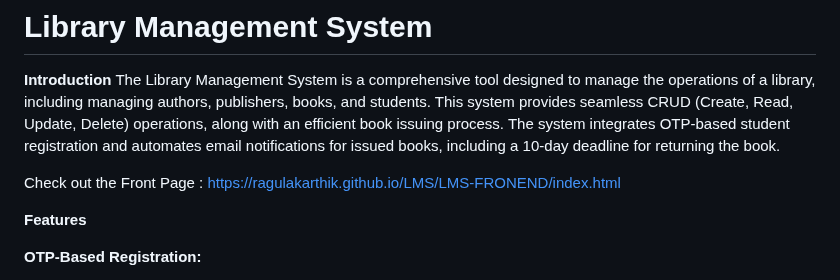
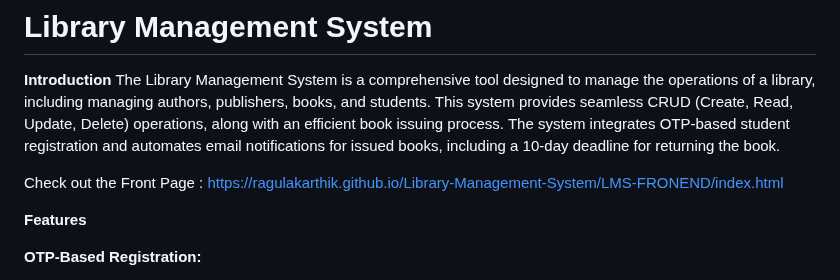
Before and after one commit to Ragulakarthik/Library-Management-System, a Markdown page: README.md, the part around the change. Rendered like a GitHub page.

```diff
--- a/README.md
+++ b/README.md
@@ -3,7 +3,7 @@
 **Introduction**
 The Library Management System is a comprehensive tool designed to manage the operations of a library, including managing authors, publishers, books, and students. This system provides seamless CRUD (Create, Read, Update, Delete) operations, along with an efficient book issuing process. The system integrates OTP-based student registration and automates email notifications for issued books, including a 10-day deadline for returning the book.
 
-Check out the Front Page : https://ragulakarthik.github.io/LMS/LMS-FRONEND/index.html
+Check out the Front Page : https://ragulakarthik.github.io/Library-Management-System/LMS-FRONEND/index.html
 
 **Features**
 
```
